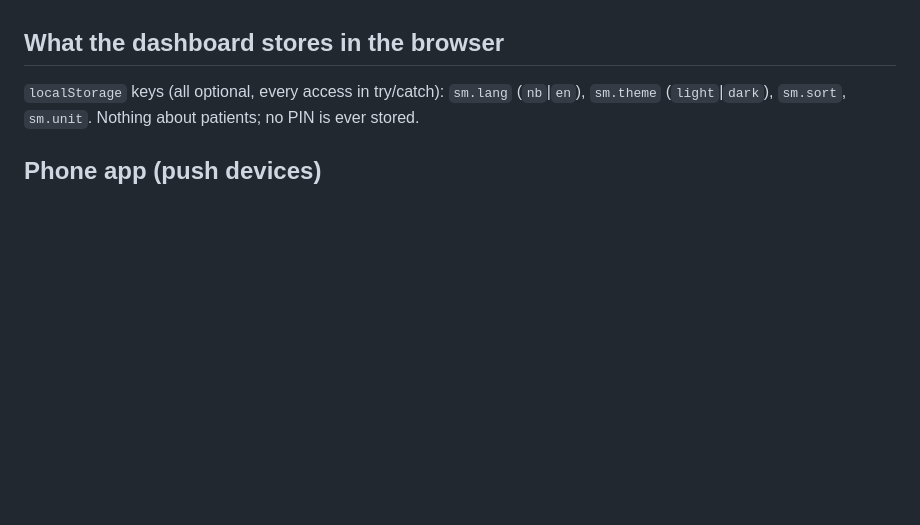
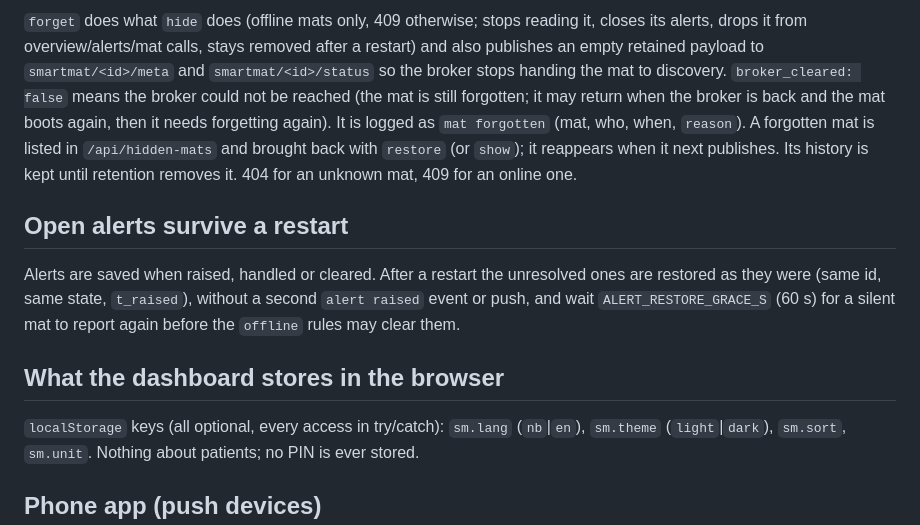
Before and after one commit to Guaggy/SmartMat, a Markdown page: Raspberry Pi/design/api-contract.md, the part around one of its changes. Drawn GitHub-style; blank space fills up the shorter version.

Commit message:
Contract: snapshot history, CSV exports, forget mat
Co-Authored-By: Claude Sonnet 5.5 <noreply@anthropic.com>
Claude-Session: https://claude.ai/code/session_01YNSDVw18FQ6AKvq6DD27Ue

```diff
--- a/Raspberry Pi/design/api-contract.md
+++ b/Raspberry Pi/design/api-contract.md
@@ -200,3 +266,17 @@ dashboard shows "Acknowledged by <user>". Error texts start with a capital and a
+`forget` does what `hide` does (offline mats only, 409 otherwise; stops reading it, closes its alerts, drops it from
+overview/alerts/mat calls, stays removed after a restart) and also publishes an empty retained payload to
+`smartmat/<id>/meta` and `smartmat/<id>/status` so the broker stops handing the mat to discovery.
+`broker_cleared: false` means the broker could not be reached (the mat is still forgotten; it may return when the
+broker is back and the mat boots again, then it needs forgetting again). It is logged as `mat forgotten` (mat, who,
+when, `reason`). A forgotten mat is listed in `/api/hidden-mats` and brought back with `restore` (or `show`); it
+reappears when it next publishes. Its history is kept until retention removes it. 404 for an unknown mat, 409 for an online one.
+
+## Open alerts survive a restart
+
+Alerts are saved when raised, handled or cleared. After a restart the unresolved ones are restored as they were
+(same id, same state, `t_raised`), without a second `alert raised` event or push, and wait `ALERT_RESTORE_GRACE_S`
+(60 s) for a silent mat to report again before the `offline` rules may clear them.
+
 ## What the dashboard stores in the browser
 
 `localStorage` keys (all optional, every access in try/catch): `sm.lang` (`nb`|`en`), `sm.theme` (`light`|`dark`),
```
Also changed, not shown: other parts of Raspberry Pi/design/api-contract.md (+66 -0 lines).
